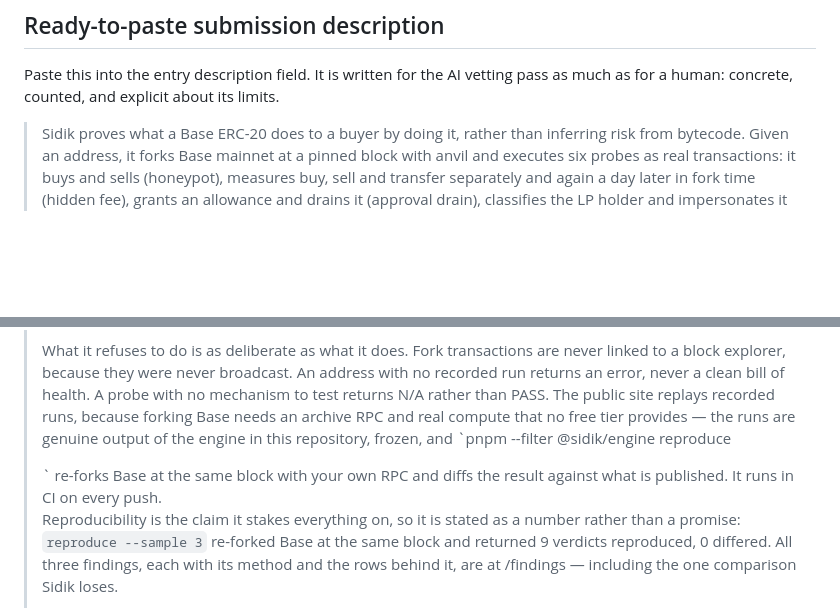
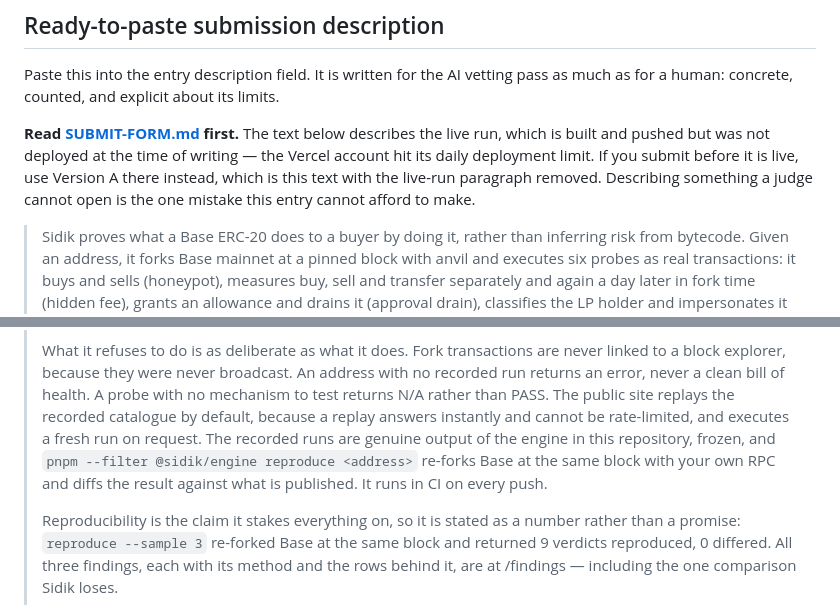
Before and after one commit to PugarHuda/sidik, a Markdown page: docs/SUBMISSION.md, 2 parts joined by grey strips. Rendered like a GitHub page; blank space fills up the shorter version.

```diff
--- a/docs/SUBMISSION.md
+++ b/docs/SUBMISSION.md
@@ -358,6 +358,13 @@ replay.
 Paste this into the entry description field. It is written for the AI vetting
 pass as much as for a human: concrete, counted, and explicit about its limits.
 
+**Read [SUBMIT-FORM.md](SUBMIT-FORM.md) first.** The text below describes the
+live run, which is built and pushed but was not deployed at the time of
+writing — the Vercel account hit its daily deployment limit. If you submit
+before it is live, use Version A there instead, which is this text with the
+live-run paragraph removed. Describing something a judge cannot open is the
+one mistake this entry cannot afford to make.
+
 > Sidik proves what a Base ERC-20 does to a buyer by doing it, rather than
 > inferring risk from bytecode. Given an address, it forks Base mainnet at a
 > pinned block with anvil and executes six probes as real transactions: it buys
@@ -408,11 +415,12 @@ pass as much as for a human: concrete, counted, and explicit about its limits.
 > never linked to a block explorer, because they were never broadcast. An
 > address with no recorded run returns an error, never a clean bill of health.
 > A probe with no mechanism to test returns N/A rather than PASS. The public
-> site replays recorded runs, because forking Base needs an archive RPC and
-> real compute that no free tier provides — the runs are genuine output of the
-> engine in this repository, frozen, and `pnpm --filter @sidik/engine reproduce
-> <address>` re-forks Base at the same block with your own RPC and diffs the
-> result against what is published. It runs in CI on every push.
+> site replays the recorded catalogue by default, because a replay answers
+> instantly and cannot be rate-limited, and executes a fresh run on request.
+> The recorded runs are genuine output of the engine in this repository,
+> frozen, and `pnpm --filter @sidik/engine reproduce <address>` re-forks Base
+> at the same block with your own RPC and diffs the result against what is
+> published. It runs in CI on every push.
 >
 > Reproducibility is the claim it stakes everything on, so it is stated as a
 > number rather than a promise: `reproduce --sample 3` re-forked Base at the
```
Also changed, not shown: docs/SUBMIT-FORM.md (added, +131 -0 lines).
